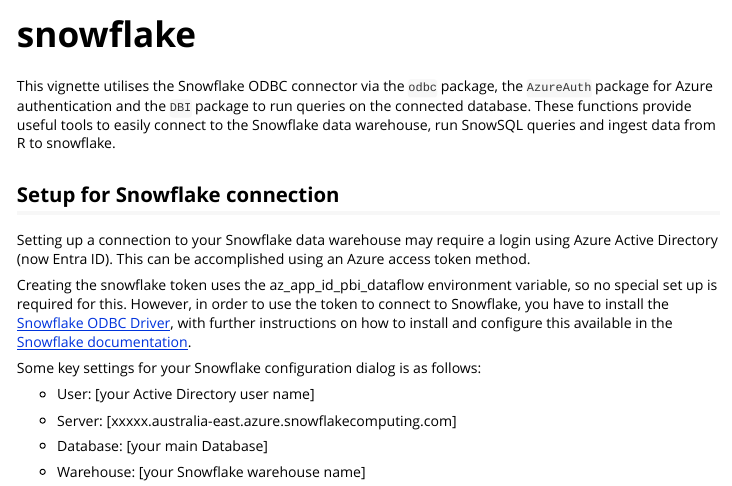
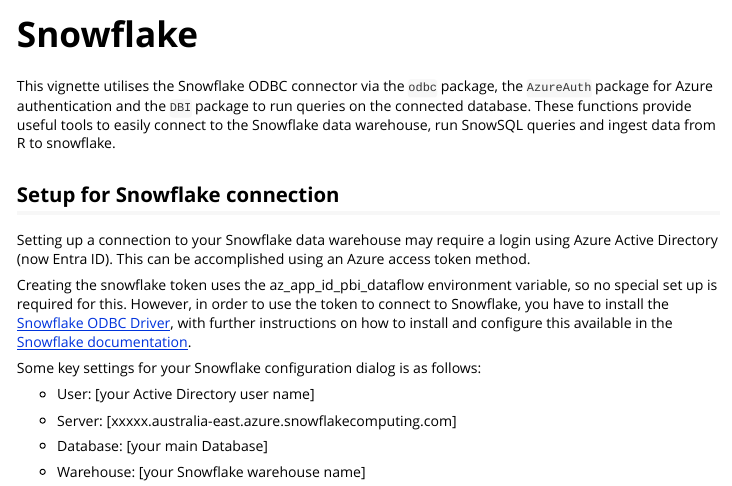
Before and after one commit to AUS-DOH-Safety-and-Quality/qiverse, an R Markdown document (vignettes/snowflake.Rmd): the page in a window 1100 px wide, from its top. Rendered offline with R 4.5, knitr and Pandoc, with nearby package versions.

Commit message:
Update Snowflake vignette

```diff
--- a/vignettes/snowflake.Rmd
+++ b/vignettes/snowflake.Rmd
@@ -3,6 +3,6 @@
 output: rmarkdown::html_vignette
 vignette: >
-  %\VignetteIndexEntry{snowflake}
+  %\VignetteIndexEntry{Snowflake}
   %\VignetteEngine{knitr::rmarkdown}
   %\VignetteEncoding{UTF-8}
 ---
```
Also changed, not shown: vignettes/snowflake.Rmd (2 more changed lines).
